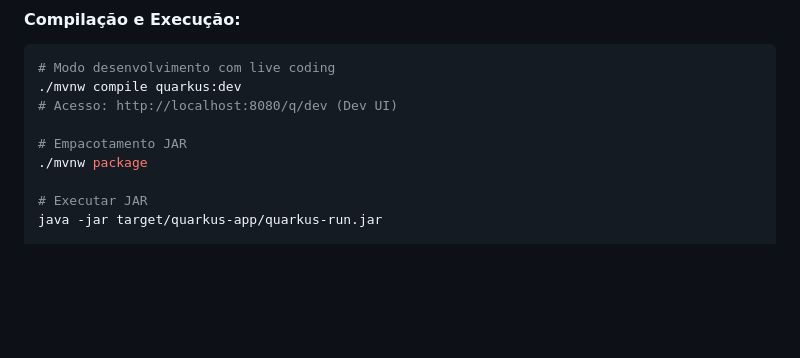
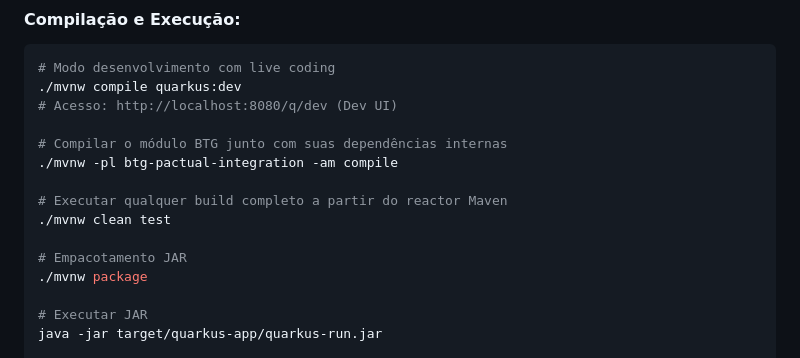
Before and after one commit to NecoDan/quarkus-overview-chapter-general, a Markdown page: README.md, the part around the change. Rendered like a GitHub page; blank space fills up the shorter version.

Commit message:
docs: document Maven reactor module builds
Co-authored-by: Copilot App <223556219+Copilot@users.noreply.github.com>

```diff
--- a/README.md
+++ b/README.md
@@ -167,6 +167,12 @@ br.com.daniel.java.quarkus.general
 ./mvnw compile quarkus:dev
 # Acesso: http://localhost:8080/q/dev (Dev UI)
 
+# Compilar o módulo BTG junto com suas dependências internas
+./mvnw -pl btg-pactual-integration -am compile
+
+# Executar qualquer build completo a partir do reactor Maven
+./mvnw clean test
+
 # Empacotamento JAR
 ./mvnw package
 
```
